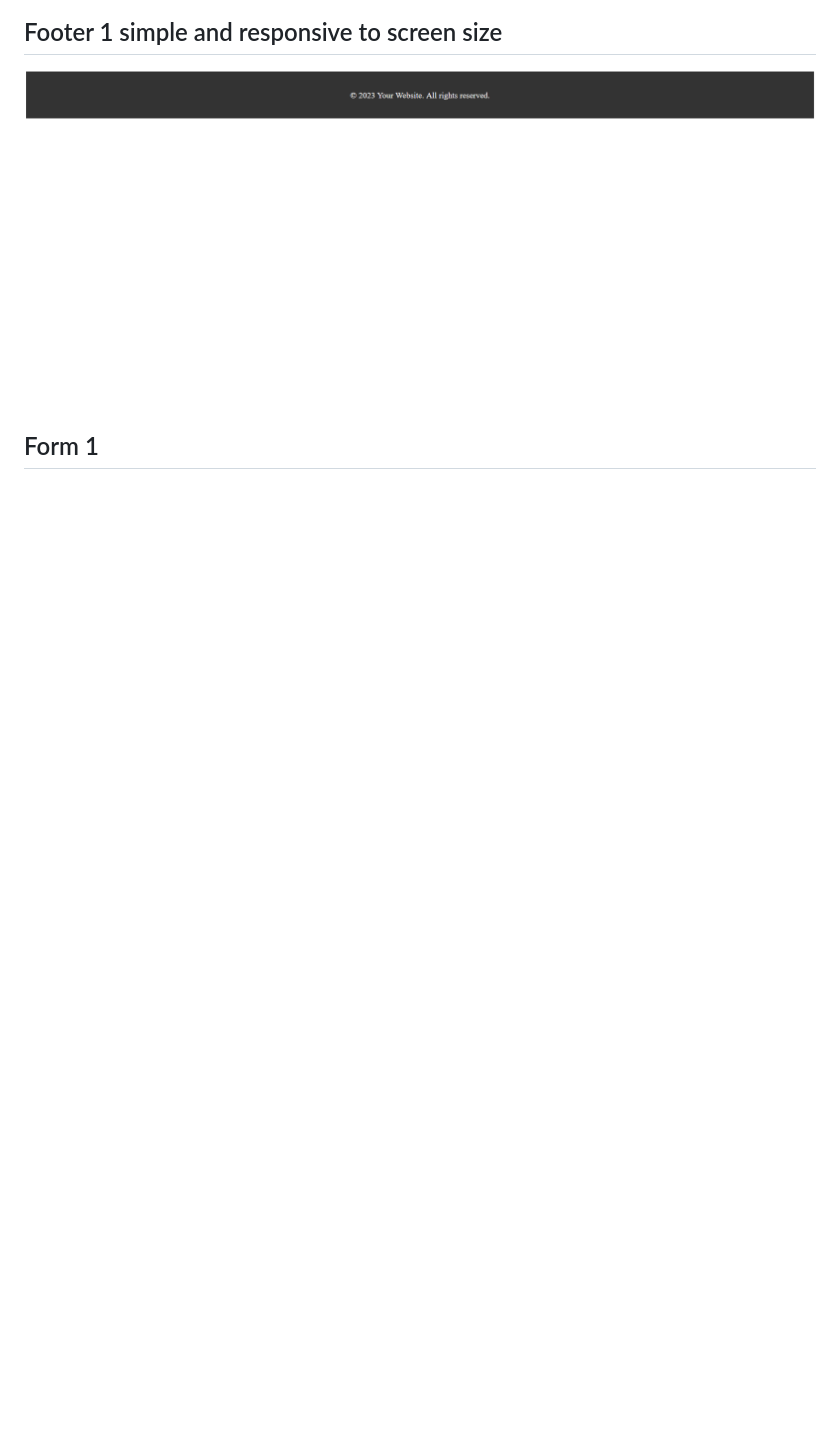
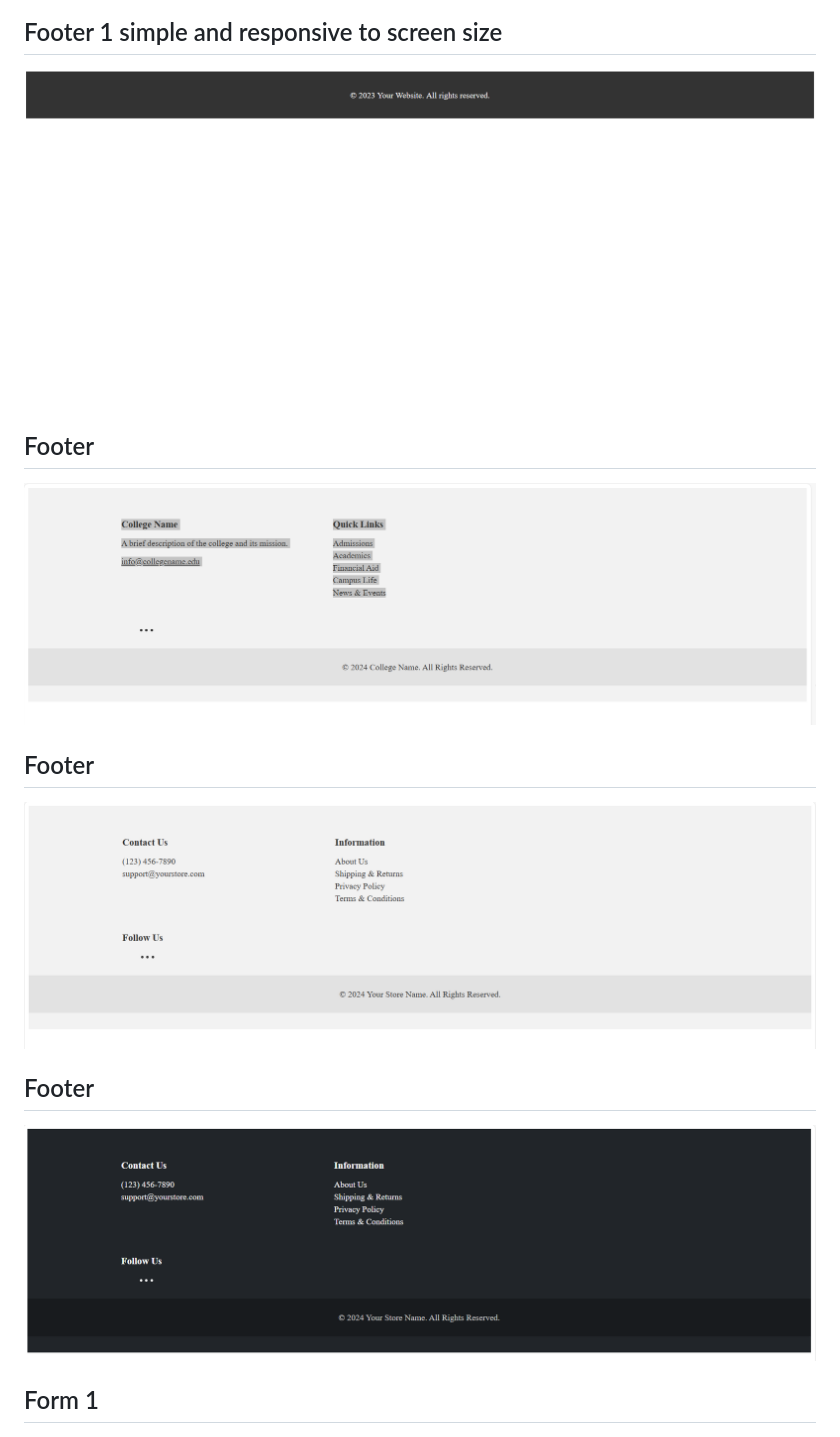
Before and after one commit to iamabhaytiwari343/Frontend, a Markdown page: readme.md, the part around the change. Rendered like a GitHub page; pictures changed too: readme_images/footer2.png (added), readme_images/footer3.png (added), readme_images/footer4.png (added); blank space fills up the shorter version.

Commit message:
v3 Footer

```diff
--- a/readme.md
+++ b/readme.md
@@ -22,5 +22,11 @@
 ![Alt text](./readme_images/navbar1.png)
 ## Footer 1 simple and responsive to screen size
 ![Alt text](./readme_images/Footer1.png)
+## Footer
+![Alt text](./readme_images/footer2.png)
+## Footer
+![Alt text](./readme_images/footer3.png)
+## Footer
+![Alt text](./readme_images/footer4.png)
 ## Form 1
 ![Alt text](./readme_images/form1.jpg)
```
Also changed, not shown: 3 other files.
